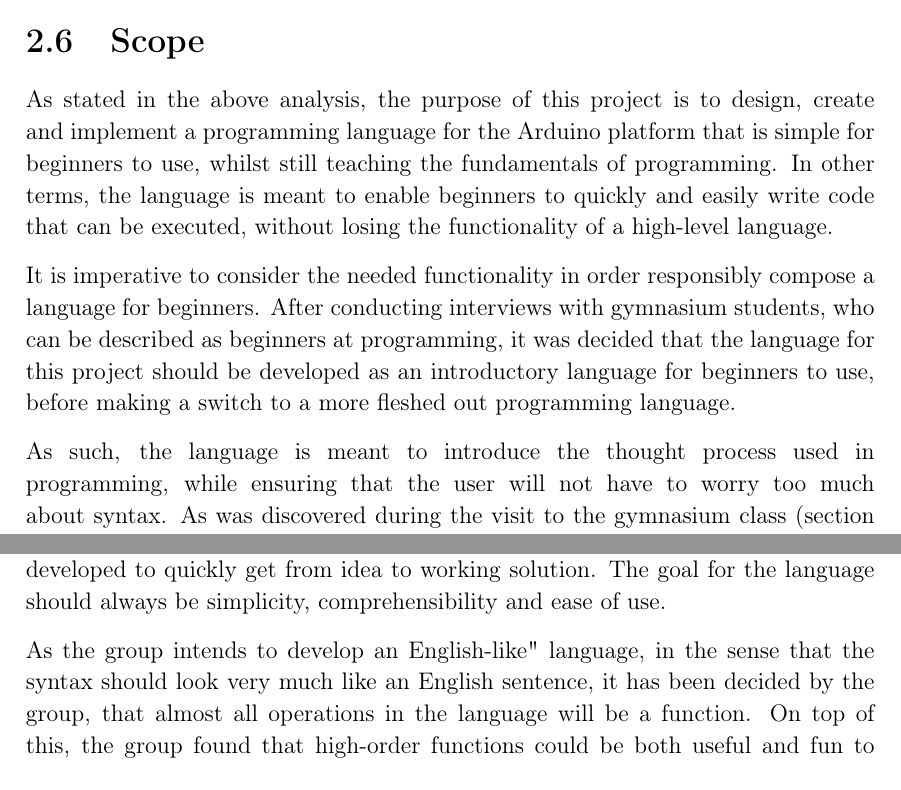
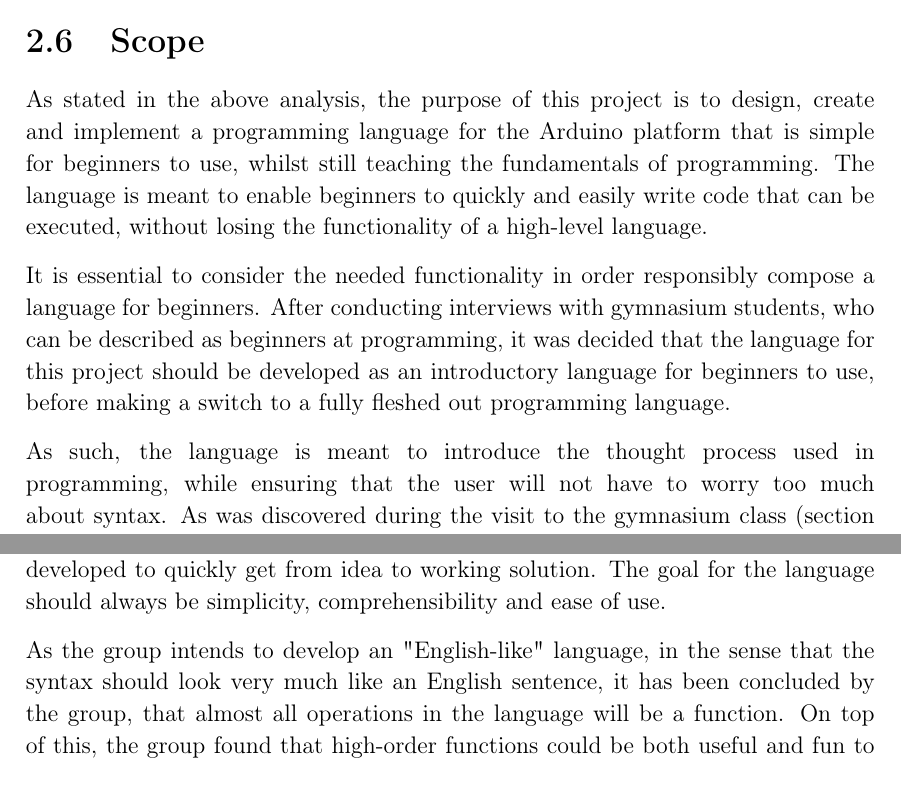
Before and after one commit to HotCL/P4-HCL, a LaTeX thesis (report/main.tex, which reads report/2.Analysis/Scope.tex): two parts of page 20 of 29, joined at a grey line, cut so that both start at the same text. Compiled offline with pdfLaTeX.

Commit message:
Update Scope.tex

```diff
--- a/report/2.Analysis/Scope.tex
+++ b/report/2.Analysis/Scope.tex
@@ -1,11 +1,11 @@
 %This section is meant to specify the scope of project, both in terms of the report, the language that will be developed and the compiler.
 \section{Scope}
 As stated in the above analysis, the purpose of this project is to design, create and implement a programming language for the Arduino platform that is simple for beginners to use, whilst still teaching the fundamentals of programming.
-In other terms, the language is meant to enable beginners to quickly and easily write
+The language is meant to enable beginners to quickly and easily write
 code that can be executed, without losing the functionality of a high-level language.
 
-It is imperative to consider the needed functionality in order responsibly compose a language for beginners.
-After conducting interviews with gymnasium students, who can be described as beginners at programming, it was decided that the language for this project should be developed as an introductory language for beginners to use, before making a switch to a more fleshed out programming language.
+It is essential to consider the needed functionality in order responsibly compose a language for beginners.
+After conducting interviews with gymnasium students, who can be described as beginners at programming, it was decided that the language for this project should be developed as an introductory language for beginners to use, before making a switch to a fully fleshed out programming language.
 
 As such, the language is meant to introduce the thought process used in programming, while ensuring that the user will not have to worry too much about syntax.
 %insert a reference on the next line to the ArduinoInEducation section
@@ -17,8 +17,8 @@ Therefore the developed language will need to have a heightened focus on these p
 Adding to these requirements, the project group would also like to reduce the time spent on program-setup as much as possible, allowing the users of the language developed to quickly get from idea to working solution.
 The goal for the language should always be simplicity, comprehensibility and ease of use.
 
-As the group intends to develop an English-like" language, in the sense that the syntax should look very much like an English sentence, it has been decided by the group, that almost all operations in the language will be a function.
-On top of this, the group found that high-order functions could be both useful and fun to implement and makes sense for an English-like" language.
+As the group intends to develop an "English-like" language, in the sense that the syntax should look very much like an English sentence, it has been concluded by the group, that almost all operations in the language will be a function.
+On top of this, the group found that high-order functions could be both useful and fun to implement and makes sense for an "English-like" language.
 
 Finally, the group fully intends to develop a full language, with a working compiler, that is production ready, meaning a programming language that will be usable in education.
 
```
